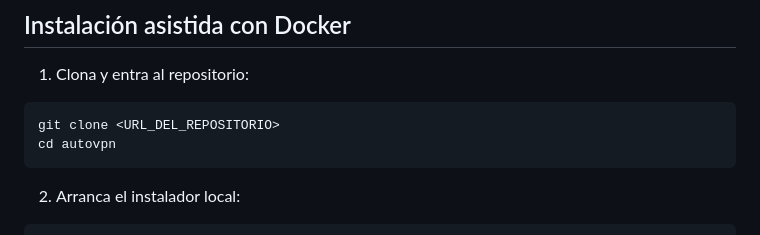
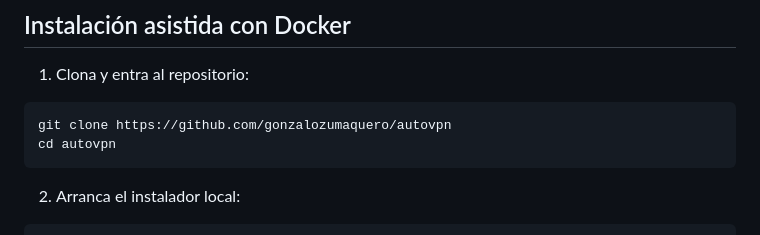
Before and after one commit to gonzalozumaquero/autovpn, a Markdown page: README.md, the part around the change. Rendered like a GitHub page.

Commit message:
Update README.md
ruta repositorio actualizada

````diff
--- a/README.md
+++ b/README.md
@@ -67,7 +67,7 @@ autovpn/                                 # Raíz del proyecto
 
 1) Clona y entra al repositorio:
 ```bash
-git clone <URL_DEL_REPOSITORIO>
+git clone https://github.com/gonzalozumaquero/autovpn
 cd autovpn
 ```
 
````
